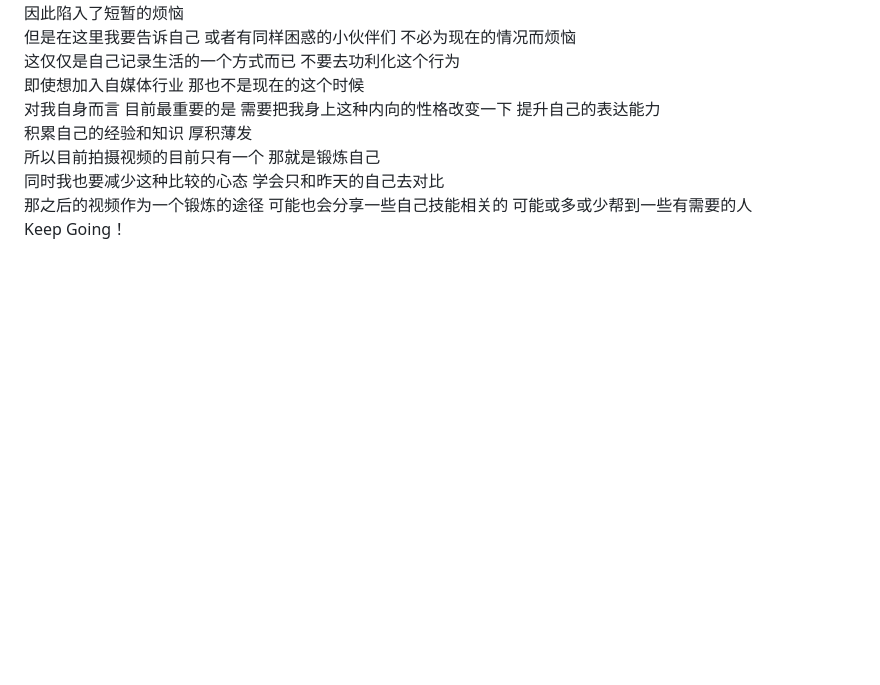
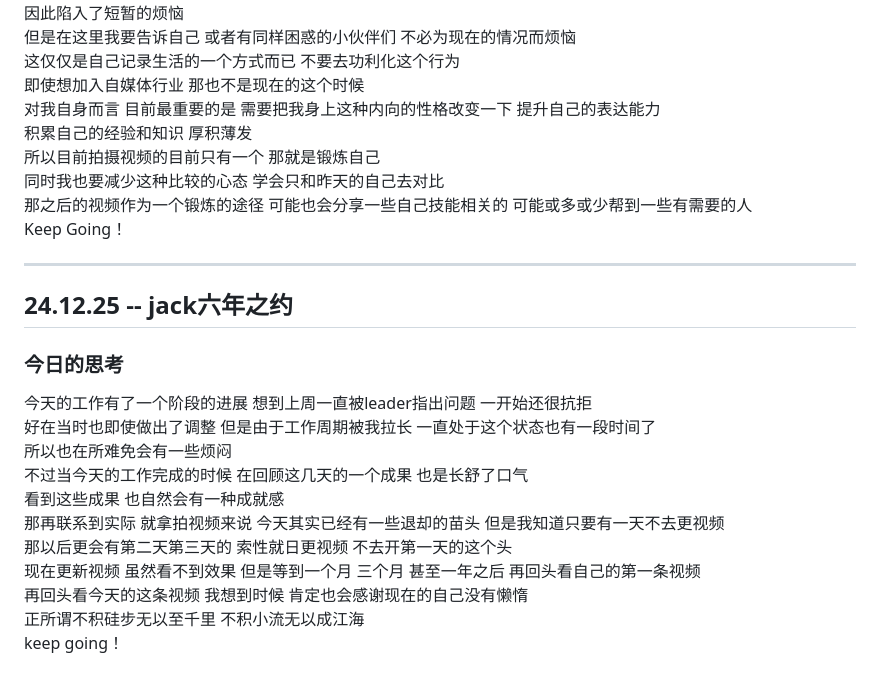
Before and after one commit to plutodemon/learn-tree, a Markdown page: daily/threeThings.md, the part around the change. GitHub-like rendering; blank space fills up the shorter version.

```diff
--- a/daily/threeThings.md
+++ b/daily/threeThings.md
@@ -197,3 +197,21 @@ oops 没有不开心的事情 有不开心的事 也忘记了 没必要一直记
 同时我也要减少这种比较的心态 学会只和昨天的自己去对比
 那之后的视频作为一个锻炼的途径 可能也会分享一些自己技能相关的 可能或多或少帮到一些有需要的人
 Keep Going！
+
+---
+
+## 24.12.25 -- jack六年之约
+
+### 今日的思考
+
+今天的工作有了一个阶段的进展 想到上周一直被leader指出问题 一开始还很抗拒
+好在当时也即使做出了调整 但是由于工作周期被我拉长 一直处于这个状态也有一段时间了
+所以也在所难免会有一些烦闷
+不过当今天的工作完成的时候 在回顾这几天的一个成果 也是长舒了口气
+看到这些成果 也自然会有一种成就感
+那再联系到实际 就拿拍视频来说 今天其实已经有一些退却的苗头 但是我知道只要有一天不去更视频
+那以后更会有第二天第三天的 索性就日更视频 不去开第一天的这个头
+现在更新视频 虽然看不到效果 但是等到一个月 三个月 甚至一年之后 再回头看自己的第一条视频
+再回头看今天的这条视频 我想到时候 肯定也会感谢现在的自己没有懒惰
+正所谓不积硅步无以至千里 不积小流无以成江海
+keep going！
```
